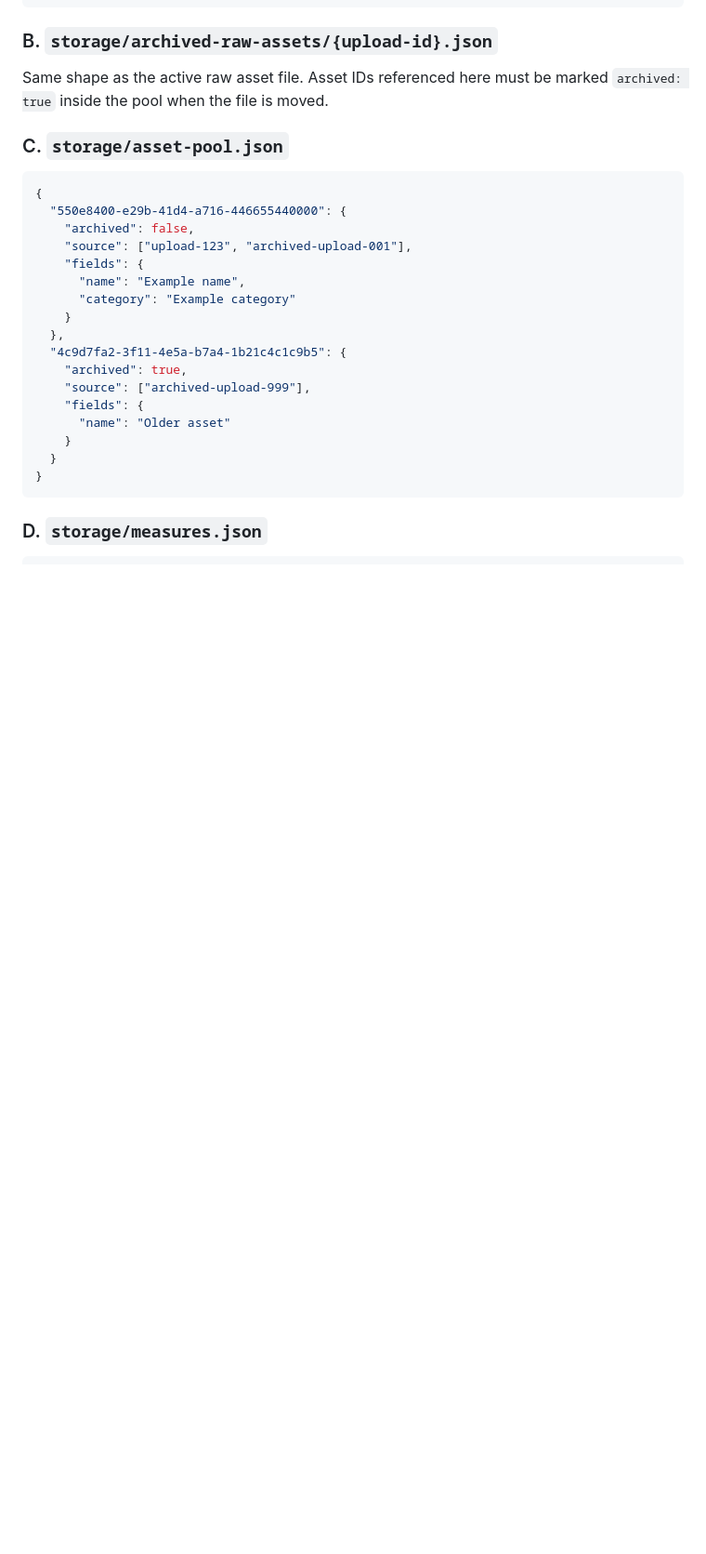
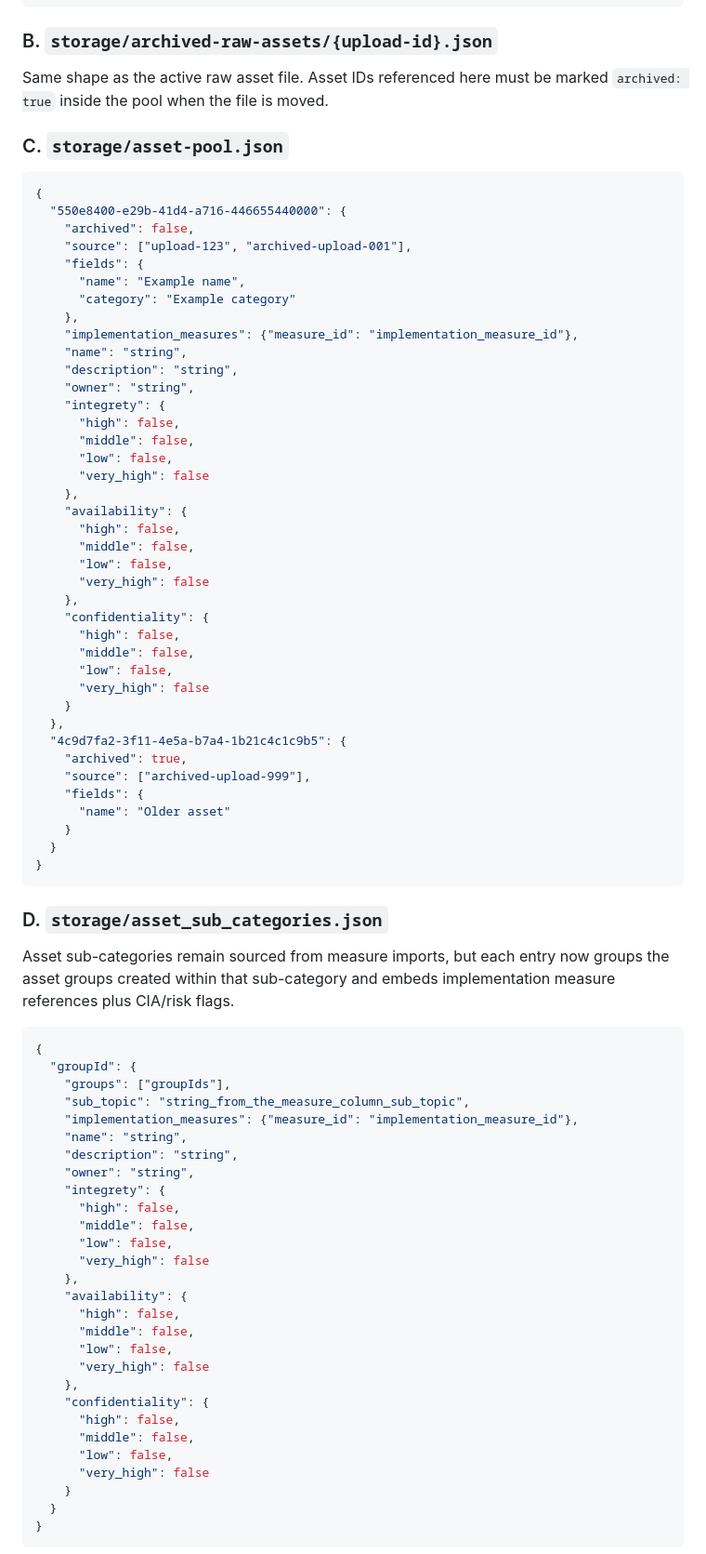
Before and after one commit to MaPhil/asset-db, a Markdown page: storage-gap-analysis.md, the part around one of its changes. Shown at 93% size. GitHub-like rendering; blank space fills up the shorter version.

Commit message:
Update storage gap analysis for measures and assets

````diff
--- a/storage-gap-analysis.md
+++ b/storage-gap-analysis.md
@@ -179,6 +196,28 @@ Same shape as the active raw asset file. Asset IDs referenced here must be marke
     "fields": {
       "name": "Example name",
       "category": "Example category"
+    },
+    "implementation_measures": {"measure_id": "implementation_measure_id"},
+    "name": "string",
+    "description": "string",
+    "owner": "string",
+    "integrety": {
+      "high": false,
+      "middle": false,
+      "low": false,
+      "very_high": false
+    },
+    "availability": {
+      "high": false,
+      "middle": false,
+      "low": false,
+      "very_high": false
+    },
+    "confidentiality": {
+      "high": false,
+      "middle": false,
+      "low": false,
+      "very_high": false
     }
   },
   "4c9d7fa2-3f11-4e5a-b7a4-1b21c4c1c9b5": {
@@ -191,4 +230,37 @@ Same shape as the active raw asset file. Asset IDs referenced here must be marke
 }
 ```
 
-### D. `storage/measures.json`
+### D. `storage/asset_sub_categories.json`
+Asset sub-categories remain sourced from measure imports, but each entry now groups the asset groups created within that sub-category and embeds implementation measure references plus CIA/risk flags.
+
+```json
+{
+  "groupId": {
+    "groups": ["groupIds"],
+    "sub_topic": "string_from_the_measure_column_sub_topic",
+    "implementation_measures": {"measure_id": "implementation_measure_id"},
+    "name": "string",
+    "description": "string",
+    "owner": "string",
+    "integrety": {
+      "high": false,
+      "middle": false,
+      "low": false,
+      "very_high": false
+    },
+    "availability": {
+      "high": false,
+      "middle": false,
+      "low": false,
+      "very_high": false
+    },
+    "confidentiality": {
+      "high": false,
+      "middle": false,
+      "low": false,
+      "very_high": false
+    }
+  }
+}
+```
+
````
Also changed, not shown: other parts of storage-gap-analysis.md (+80 -3 lines).
